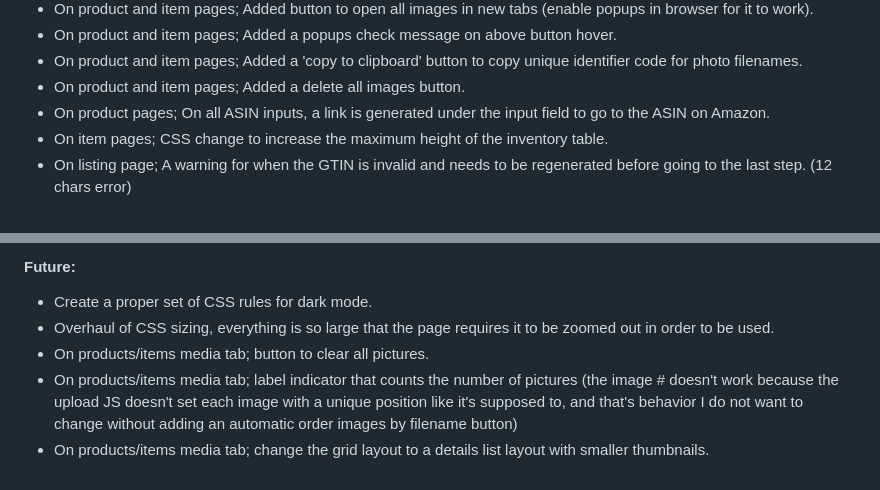
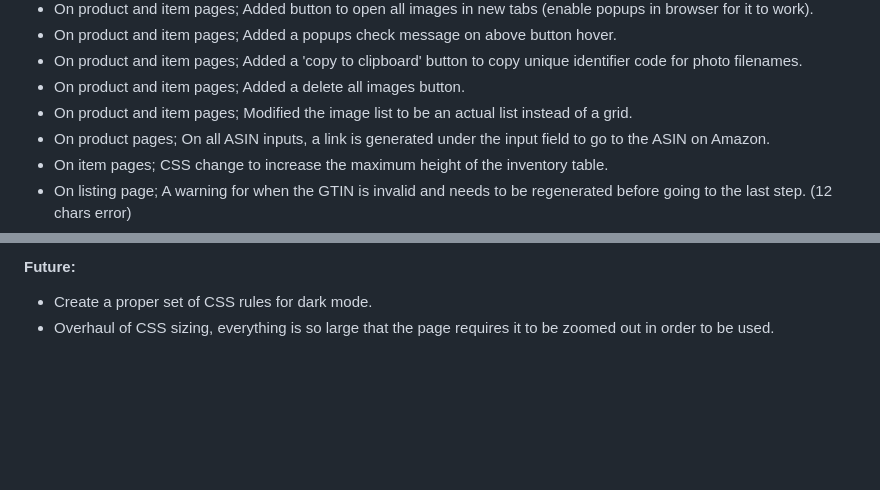
Before and after one commit to jbsimple/simple-patches, a Markdown page: readme.md, 2 parts joined by grey strips. Rendered like a GitHub page; blank space fills up the shorter version.

```diff
--- a/readme.md
+++ b/readme.md
@@ -47,6 +47,7 @@ There are other smaller modifications made, look below at the patches list to se
 - On product and item pages; Added a popups check message on above button hover.
 - On product and item pages; Added a 'copy to clipboard' button to copy unique identifier code for photo filenames.
 - On product and item pages; Added a delete all images button.
+- On product and item pages; Modified the image list to be an actual list instead of a grid.
 - On product pages; On all ASIN inputs, a link is generated under the input field to go to the ASIN on Amazon.
 - On item pages; CSS change to increase the maximum height of the inventory table.
 - On listing page; A warning for when the GTIN is invalid and needs to be regenerated before going to the last step. (12 chars error)
@@ -91,6 +92,3 @@ There are other smaller modifications made, look below at the patches list to se
 #### Future:
 - Create a proper set of CSS rules for dark mode.
 - Overhaul of CSS sizing, everything is so large that the page requires it to be zoomed out in order to be used.
-- On products/items media tab; button to clear all pictures.
-- On products/items media tab; label indicator that counts the number of pictures (the image # doesn't work because the upload JS doesn't set each image with a unique position like it's supposed to, and that's behavior I do not want to change without adding an automatic order images by filename button)
-- On products/items media tab; change the grid layout to a details list layout with smaller thumbnails.
```
